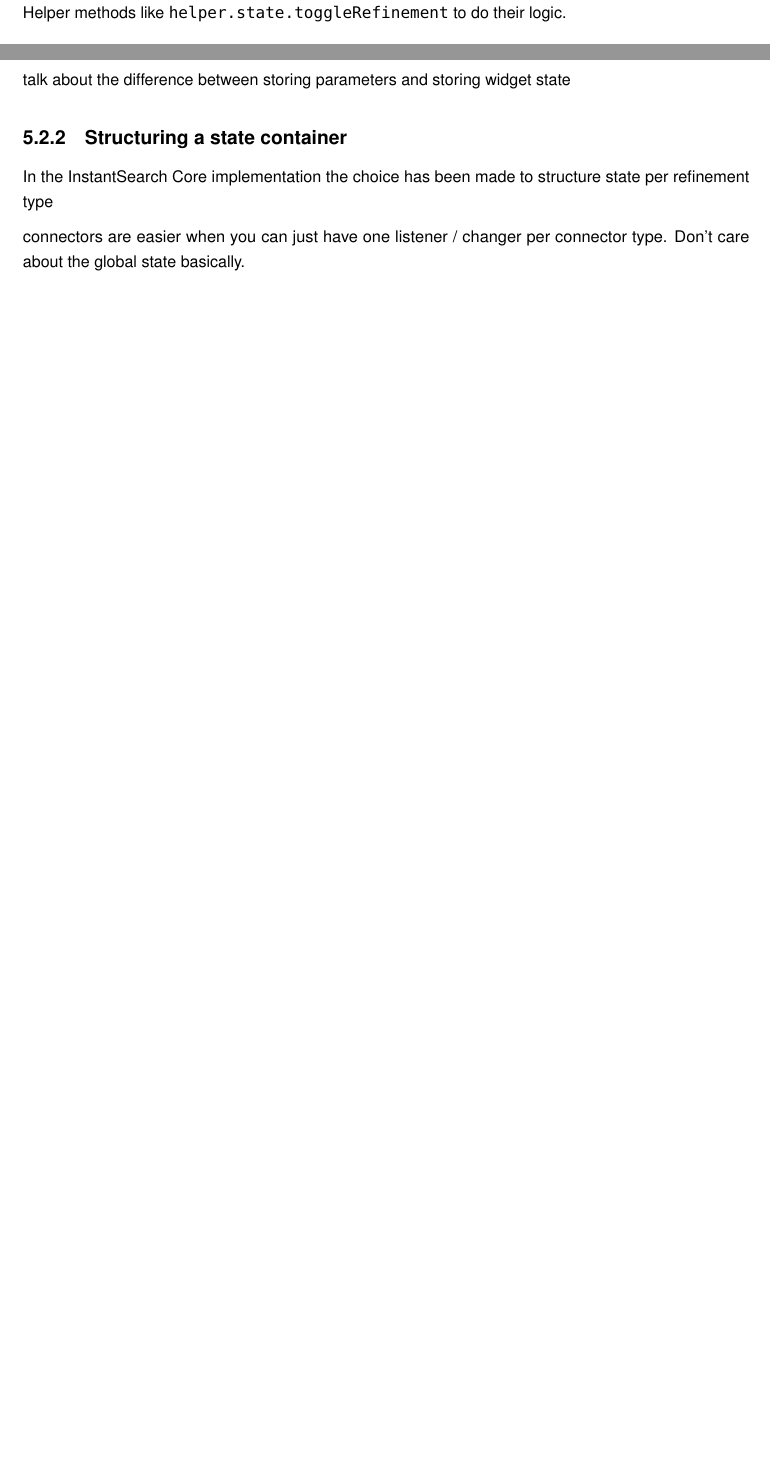
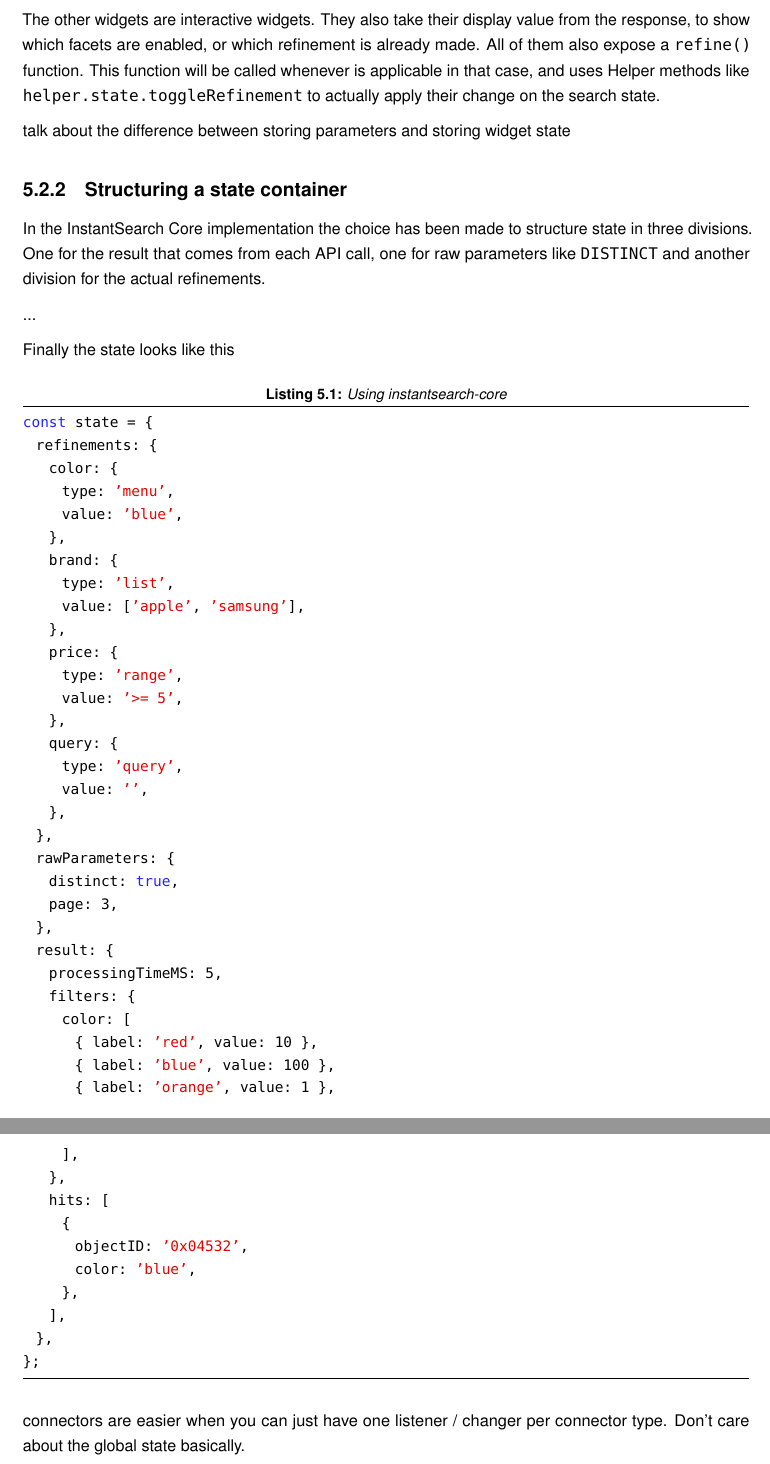
Before and after one commit to Haroenv/thesis, a LaTeX thesis (src/main.tex, which reads src/chapters/execution.tex): two parts of pages 25 and 26 of 33 before the commit and two parts of pages 26 and 27 of 35 after it, joined at a grey line, cut at the place of the change, the shorter picture padded with empty space. Compiled offline with pdfLaTeX.

Commit message:
explain how execution is done a bit

```diff
--- a/src/chapters/execution.tex
+++ b/src/chapters/execution.tex
@@ -29,7 +29,9 @@ The big difference between using Algolia with the Helper compared to InstantSear
   \item Snippet
 \end{itemize}
 
-There are two major kinds of widgets, interactive widgets and display-only widgets. Display-only widgets read the current results and applied refinements from the Algolia response. The other connectors use Helper methods like {\tt helper.state.toggleRefinement} to do their logic.
+There are two kinds of widgets, interactive widgets and display-only widgets. Display-only widgets read the current results and applied refinements from the Algolia response. The display-only widgets are Hits, which is a representation of all the results. The other two are Highlight and Snippet, which take an attributen, and display the snipped and highlighted result from the Algolia response.
+
+The other widgets are interactive widgets. They also take their display value from the response, to show which facets are enabled, or which refinement is already made. All of them also expose a {\tt refine()} function. This function will be called whenever is applicable in that case, and uses Helper methods like {\tt helper.state.toggleRefinement} to actually apply their change on the search state.
 
 %%
 talk about the difference between storing parameters and storing widget state
@@ -37,7 +39,55 @@ talk about the difference between storing parameters and storing widget state
 \subsection{Structuring a state container}
 \label{sub:structuring_a_state_container}
 
-In the InstantSearch Core implementation the choice has been made to structure state per refinement type
+In the InstantSearch Core implementation the choice has been made to structure state in three divisions. One for the result that comes from each API call, one for raw parameters like {\tt DISTINCT} and another division for the actual refinements.
+
+...
+
+Finally the state looks like this
+
+
+\begin{lstlisting}[caption={Using instantsearch-core},label={lst:is-core-usage}]
+const state = {
+  refinements: {
+    color: {
+      type: 'menu',
+      value: 'blue',
+    },
+    brand: {
+      type: 'list',
+      value: ['apple', 'samsung'],
+    },
+    price: {
+      type: 'range',
+      value: '>= 5',
+    },
+    query: {
+      type: 'query',
+      value: '',
+    },
+  },
+  rawParameters: {
+    distinct: true,
+    page: 3,
+  },
+  result: {
+    processingTimeMS: 5,
+    filters: {
+      color: [
+        { label: 'red', value: 10 },
+        { label: 'blue', value: 100 },
+        { label: 'orange', value: 1 },
+      ],
+    },
+    hits: [
+      {
+        objectID: '0x04532',
+        color: 'blue',
+      },
+    ],
+  },
+};
+\end{lstlisting}
 
 connectors are easier when you can just have one listener / changer per connector type. Don't care about the global state basically.
 
```
Also changed, not shown: src/chapters/list-abbrevs.tex (+3 -1 lines).
